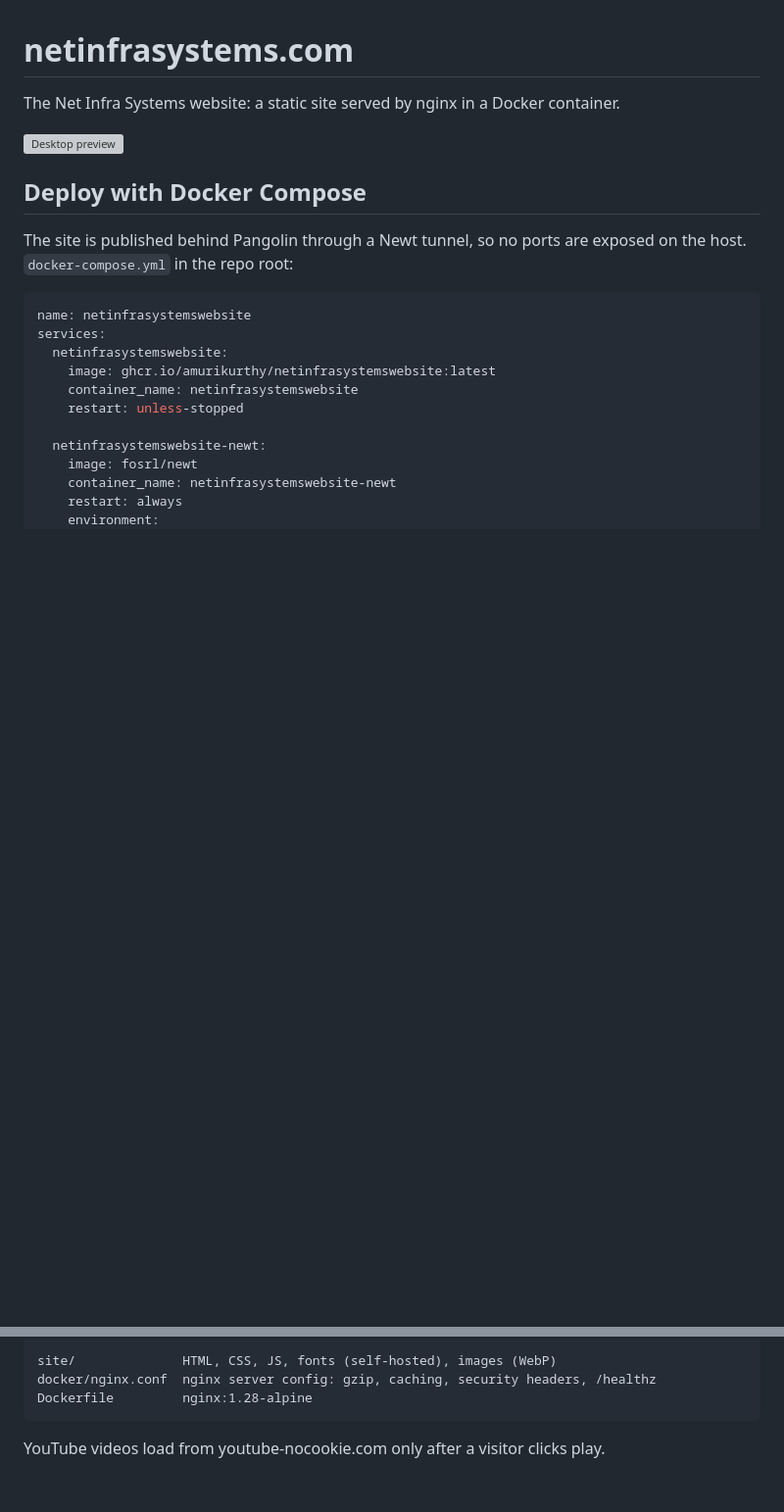
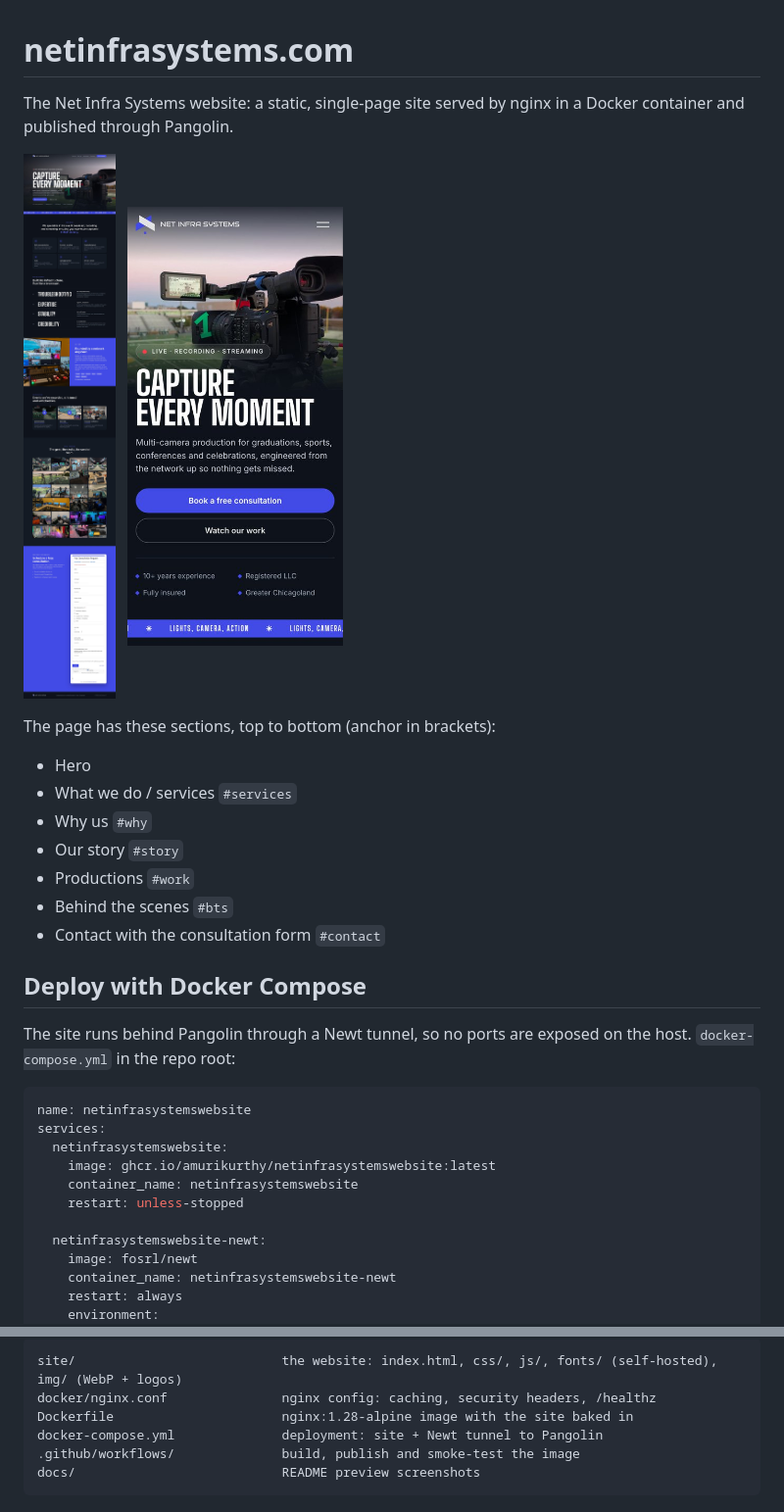
Before and after one commit to netinfrasystems/NetInfraSystemsWebsite, a Markdown page: README.md, 2 parts joined by grey strips. Shown at 98% size. GitHub-like rendering; pictures changed too: docs/preview-desktop.jpg (added), docs/preview-mobile.jpg (added); blank space fills up the shorter version; grey boxes are pictures that could not be loaded.

````diff
--- a/README.md
+++ b/README.md
@@ -1,12 +1,27 @@
 # netinfrasystems.com
 
-The Net Infra Systems website: a static site served by nginx in a Docker container.
+The Net Infra Systems website: a static, single-page site served by nginx in a Docker container and
+published through Pangolin.
 
-![Desktop preview](docs/preview-desktop.png)
+<p>
+  <img src="docs/preview-desktop.jpg" alt="Desktop preview" width="560">
+  &nbsp;
+  <img src="docs/preview-mobile.jpg" alt="Mobile preview" width="220">
+</p>
+
+The page has these sections, top to bottom (anchor in brackets):
+
+- Hero
+- What we do / services `#services`
+- Why us `#why`
+- Our story `#story`
+- Productions `#work`
+- Behind the scenes `#bts`
+- Contact with the consultation form `#contact`
 
 ## Deploy with Docker Compose
 
-The site is published behind Pangolin through a Newt tunnel, so no ports are exposed on the host.
+The site runs behind Pangolin through a Newt tunnel, so no ports are exposed on the host.
 `docker-compose.yml` in the repo root:
 
 ```yaml
@@ -73,8 +192,9 @@ replace the contents of `<div id="consultation-form">` in `site/index.html` with
 
 ```
-site/              HTML, CSS, JS, fonts (self-hosted), images (WebP)
-docker/nginx.conf  nginx server config: gzip, caching, security headers, /healthz
-Dockerfile         nginx:1.28-alpine
+site/                           the website: index.html, css/, js/, fonts/ (self-hosted), img/ (WebP + logos)
+docker/nginx.conf               nginx config: caching, security headers, /healthz
+Dockerfile                      nginx:1.28-alpine image with the site baked in
+docker-compose.yml              deployment: site + Newt tunnel to Pangolin
+.github/workflows/              build, publish and smoke-test the image
+docs/                           README preview screenshots
 ```
-
-YouTube videos load from youtube-nocookie.com only after a visitor clicks play.
````
Also changed, not shown: other parts of README.md (+117 -13 lines), docs/preview-mobile.png (deleted), 1 other file.
